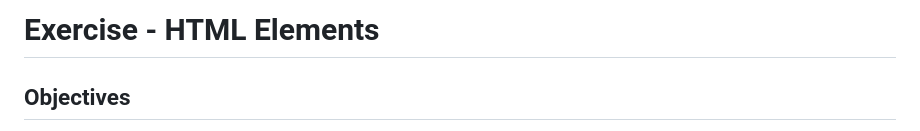
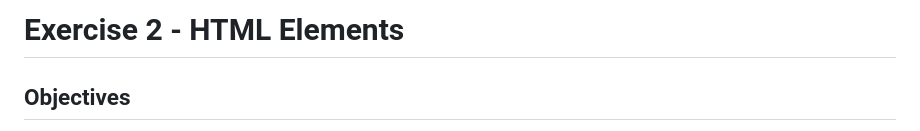
Before and after one commit to emboucher/HTML-Elements, a Markdown page: README.md, the part around the change. Rendered like a GitHub page.

Commit message:
Change title

```diff
--- a/README.md
+++ b/README.md
@@ -1,4 +1,4 @@
-# Exercise  - HTML Elements
+# Exercise 2 - HTML Elements
 
 ## Objectives
 Choose a website from the provided list and code the HTML for its homepage. You will use semantic HTML5 structural elements to create different groups of content. The content will include a variety of HTML content elements. An example of this exercise is provided (see folder called "example-exercise"), the example is the homepage of https://upnitlodge.ca/.
```
